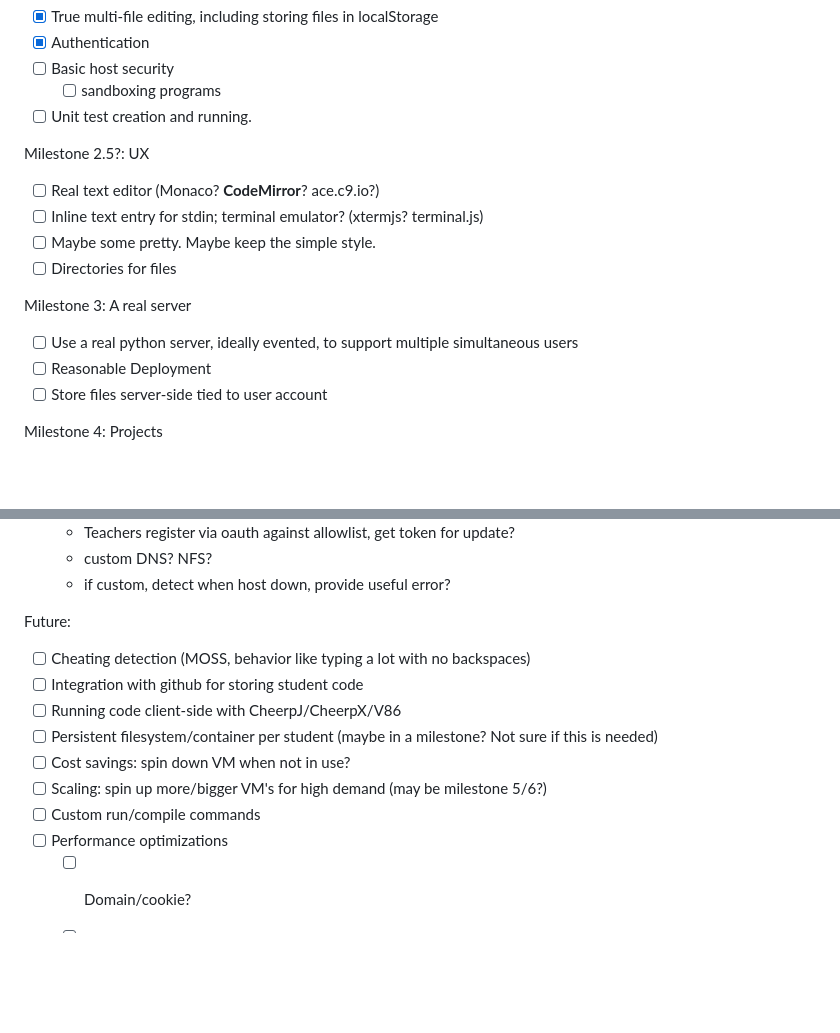
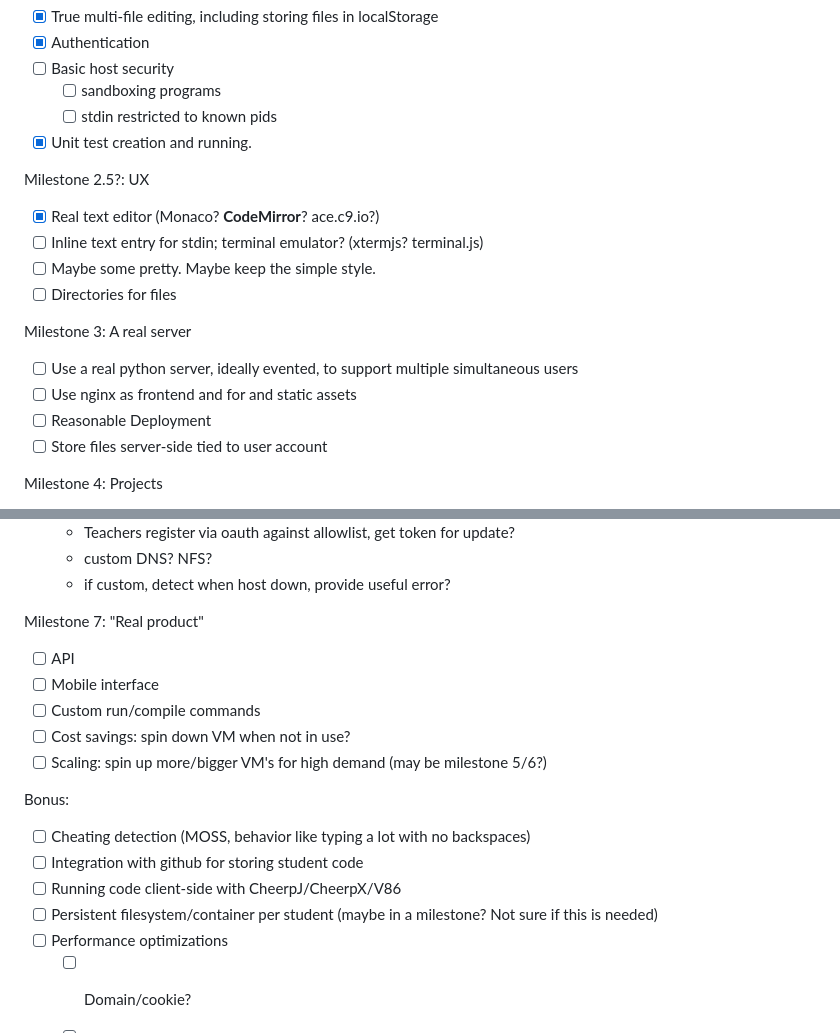
Before and after one commit to edanaher/idecl, a Markdown page: README.md, 2 parts joined by grey strips. Drawn GitHub-style; blank space fills up the shorter version.

Commit message:
README milestone updates.

```diff
--- a/README.md
+++ b/README.md
@@ -17,16 +17,18 @@ Milestone 2: Usable for writing unit tests to copy to another platform.
 - [X] Authentication
 - [ ] Basic host security
   - [ ] sandboxing programs
-- [ ] Unit test creation and running.
+  - [ ] stdin restricted to known pids
+- [X] Unit test creation and running.
 
 Milestone 2.5?: UX
-- [ ] Real text editor (Monaco?  **CodeMirror**? ace.c9.io?)
+- [X] Real text editor (Monaco?  **CodeMirror**? ace.c9.io?)
 - [ ] Inline text entry for stdin; terminal emulator? (xtermjs? terminal.js)
 - [ ] Maybe some pretty.  Maybe keep the simple style.
 - [ ] Directories for files
 
 Milestone 3: A real server
 - [ ] Use a real python server, ideally evented, to support multiple simultaneous users
+- [ ] Use nginx as frontend and for and static assets
 - [ ] Reasonable Deployment
 - [ ] Store files server-side tied to user account
 
@@ -66,14 +68,18 @@ Milestone 6b: Deployable
   - custom DNS? NFS?
   - if custom, detect when host down, provide useful error?
 
-Future:
+Milestone 7: "Real product"
+- [ ] API
+- [ ] Mobile interface
+- [ ] Custom run/compile commands
+- [ ] Cost savings: spin down VM when not in use?
+- [ ] Scaling: spin up more/bigger VM's for high demand (may be milestone 5/6?)
+
+Bonus:
 - [ ] Cheating detection (MOSS, behavior like typing a lot with no backspaces)
 - [ ] Integration with github for storing student code
 - [ ] Running code client-side with CheerpJ/CheerpX/V86
 - [ ] Persistent filesystem/container per student (maybe in a milestone?  Not sure if this is needed)
-- [ ] Cost savings: spin down VM when not in use?
-- [ ] Scaling: spin up more/bigger VM's for high demand (may be milestone 5/6?)
-- [ ] Custom run/compile commands
 - [ ] Performance optimizations
   - [ ] Domain/cookie?
   - [ ] Version in cookie so first load includes updated files?
```
